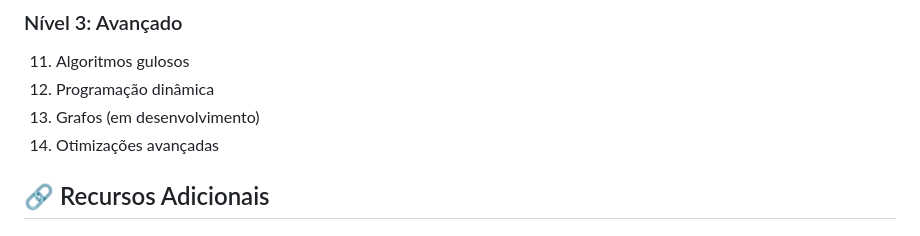
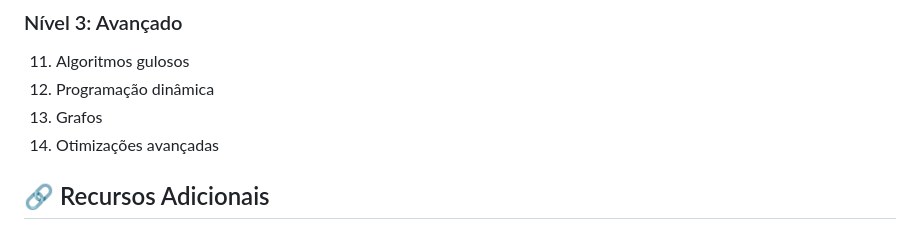
Before and after one commit to gabrielsalesdavid/DevSuperiorEstruturaDeDados, a Markdown page: README.md, the part around the change. Drawn GitHub-style.

Commit message:
docs: Marca Grafos como concluído no README

```diff
--- a/README.md
+++ b/README.md
@@ -427,7 +427,7 @@ node "Exercicio/Busca e Ordenação/merge-sort.js"
 ### Nível 3: Avançado
 11. Algoritmos gulosos
 12. Programação dinâmica
-13. Grafos (em desenvolvimento)
+13. Grafos
 14. Otimizações avançadas
 
 ## 🔗 Recursos Adicionais
```
